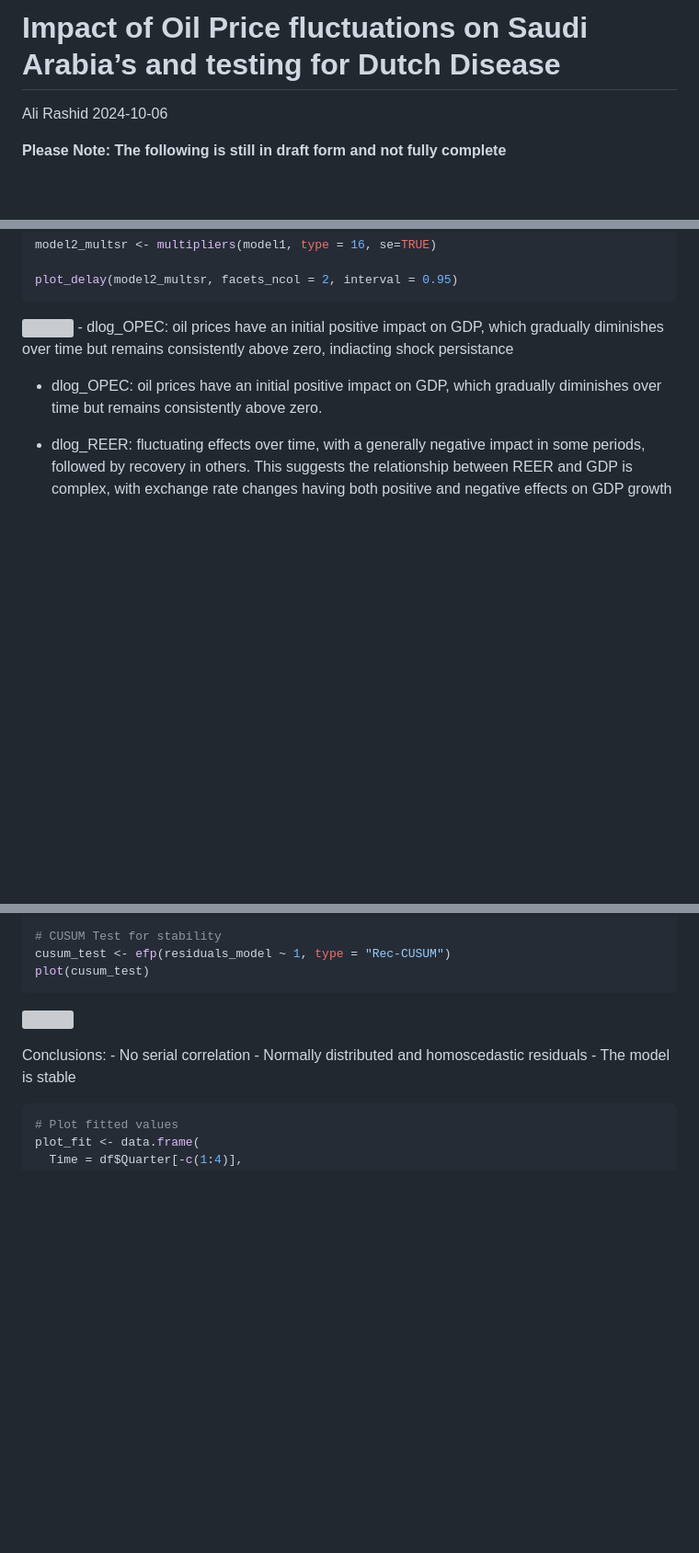
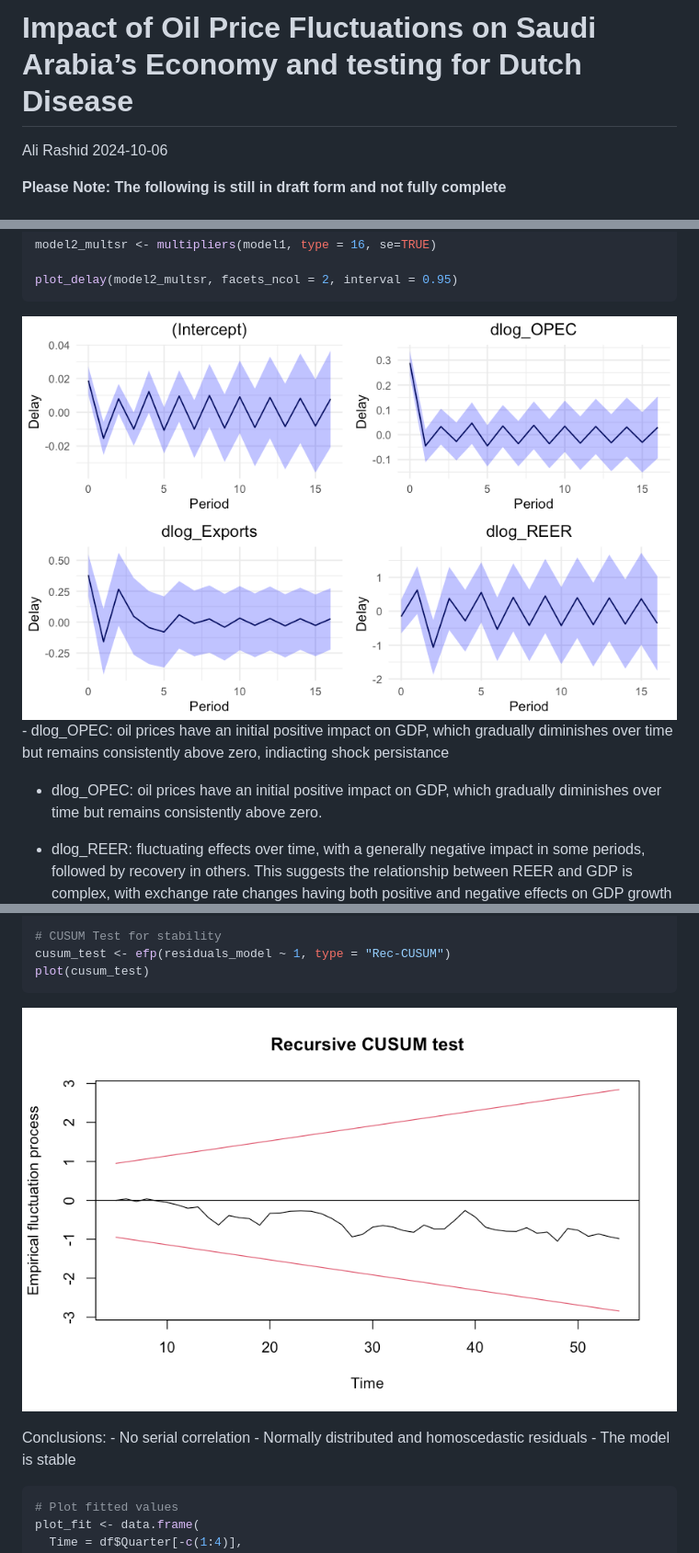
Before and after one commit to arashid9-1/Oil-Dependency-Saudi-Arabia-Economy, a Markdown page: readme.md, 3 parts joined by grey strips. Shown: that part at 92% size. Rendered like a GitHub page; blank space fills up the shorter version; grey boxes are pictures that could not be loaded.

Commit message:
Update readme.md
attach pictures

````diff
--- a/readme.md
+++ b/readme.md
@@ -1,4 +1,4 @@
-Impact of Oil Price fluctuations on Saudi Arabia’s and testing for Dutch
+Impact of Oil Price Fluctuations on Saudi Arabia’s Economy and testing for Dutch
 Disease
 ================
 Ali Rashid
@@ -441,7 +441,7 @@ model2_multsr <- multipliers(model1, type = 16, se=TRUE)
 plot_delay(model2_multsr, facets_ncol = 2, interval = 0.95)
 ```
 
-![](README_files/figure-gfm/M1%20Impluse%20responses-1.png)<!-- --> -
+![](irf1.png)<!-- --> -
 dlog_OPEC: oil prices have an initial positive impact on GDP, which
 gradually diminishes over time but remains consistently above zero,
 indiacting shock persistance
@@ -502,7 +502,7 @@ cusum_test <- efp(residuals_model ~ 1, type = "Rec-CUSUM")
 plot(cusum_test)
 ```
 
-![](README_files/figure-gfm/M1%20Model%20Diagnostics-1.png)<!-- -->
+![](cusum1.png)<!-- -->
 
 Conclusions: - No serial correlation - Normally distributed and
 homoscedastic residuals - The model is stable
````
Also changed, not shown: other parts of readme.md (+7 -7 lines).
